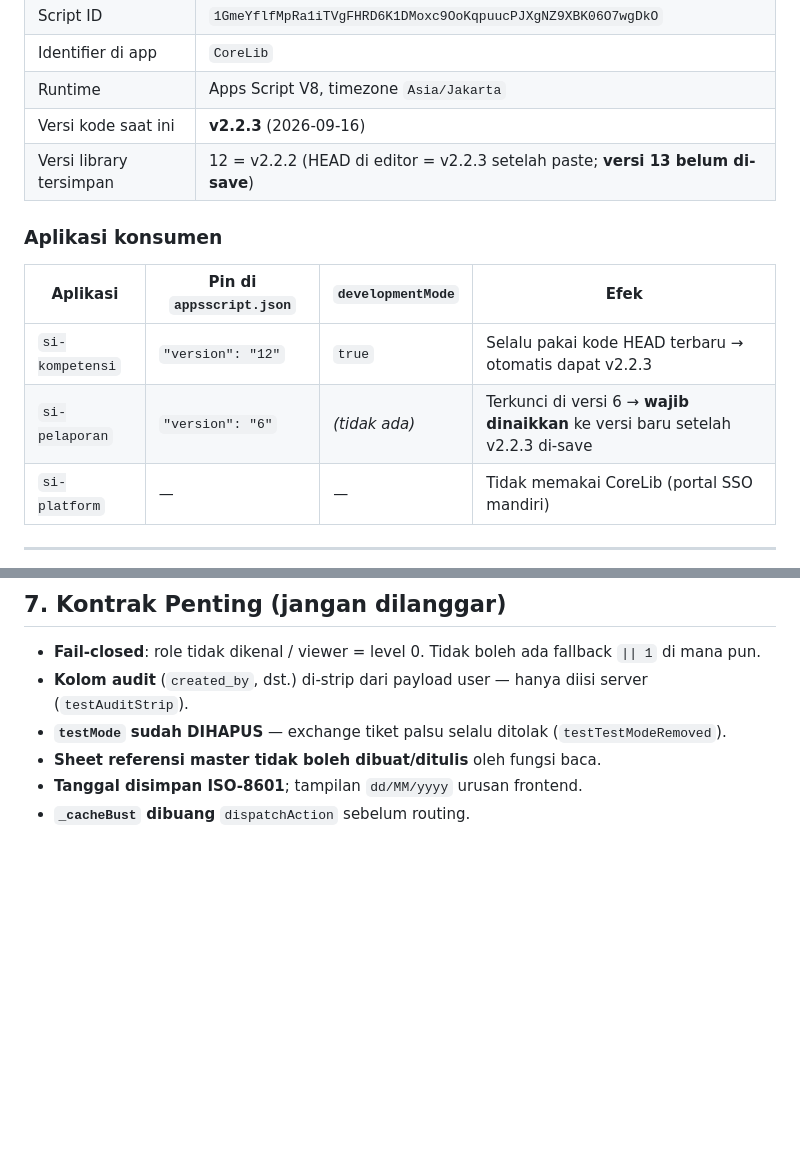
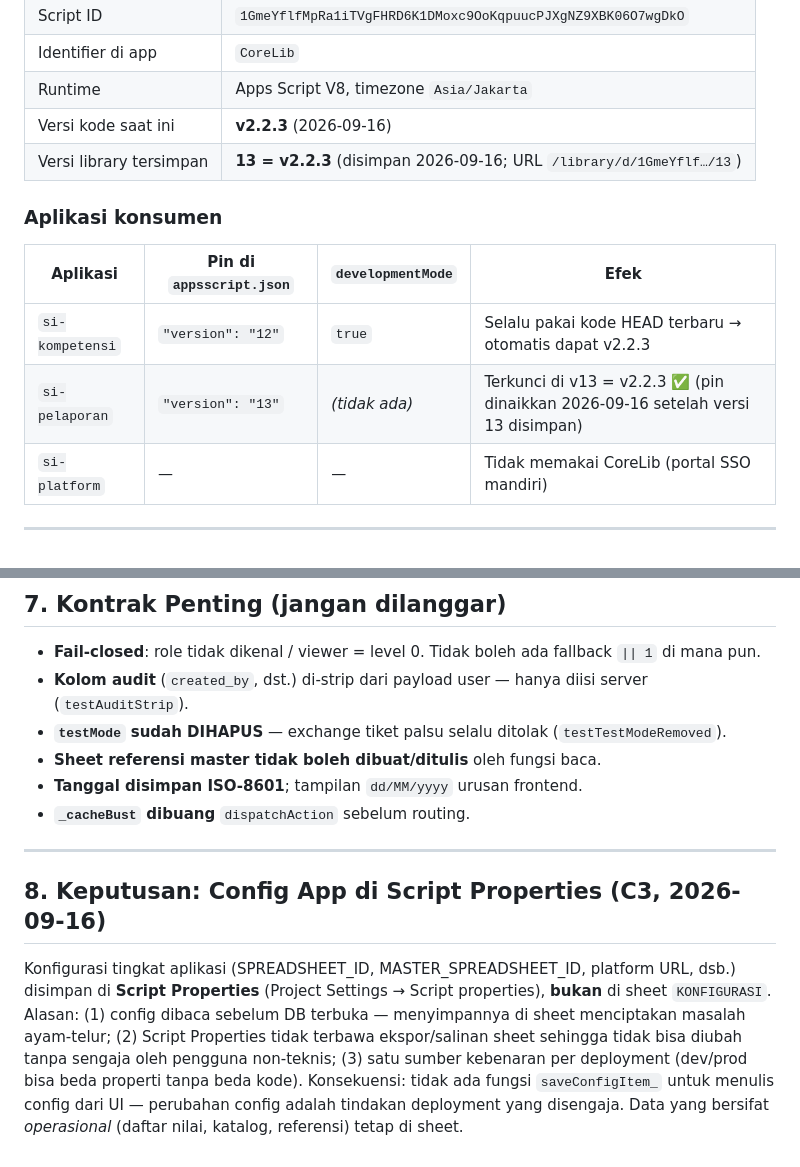
Before and after one commit to miftachurrochim82-sketch/frontend-cdn, a Markdown page: backend/00_MIGRATION_v2.md, 2 parts joined by grey strips. Rendered like a GitHub page; blank space fills up the shorter version.

Commit message:
Revise library version and app configuration details
Updated library versioning and configuration details in migration document.

```diff
--- a/backend/00_MIGRATION_v2.md
+++ b/backend/00_MIGRATION_v2.md
@@ -18,14 +18,14 @@
 | Identifier di app | `CoreLib` |
 | Runtime | Apps Script V8, timezone `Asia/Jakarta` |
 | Versi kode saat ini | **v2.2.3** (2026-09-16) |
-| Versi library tersimpan | 12 = v2.2.2 (HEAD di editor = v2.2.3 setelah paste; **versi 13 belum di-save**) |
+| Versi library tersimpan | **13 = v2.2.3** (disimpan 2026-09-16; URL `/library/d/1GmeYflf…/13`) |
 
 ### Aplikasi konsumen
 
 | Aplikasi | Pin di `appsscript.json` | `developmentMode` | Efek |
 |---|---|---|---|
 | `si-kompetensi` | `"version": "12"` | `true` | Selalu pakai kode HEAD terbaru → otomatis dapat v2.2.3 |
-| `si-pelaporan` | `"version": "6"` | *(tidak ada)* | Terkunci di versi 6 → **wajib dinaikkan** ke versi baru setelah v2.2.3 di-save |
+| `si-pelaporan` | `"version": "13"` | *(tidak ada)* | Terkunci di v13 = v2.2.3 ✅ (pin dinaikkan 2026-09-16 setelah versi 13 disimpan) |
 | `si-platform` | — | — | Tidak memakai CoreLib (portal SSO mandiri) |
 
 ---
@@ -153,3 +153,10 @@ Setiap rilis wajib: `testAll()` → **FAIL: 0** dan `[PASS] testRoleGateV222`.
 - **Sheet referensi master tidak boleh dibuat/ditulis** oleh fungsi baca.
 - **Tanggal disimpan ISO-8601**; tampilan `dd/MM/yyyy` urusan frontend.
 - **`_cacheBust` dibuang** `dispatchAction` sebelum routing.
+
+
+---
+
+## 8. Keputusan: Config App di Script Properties (C3, 2026-09-16)
+
+Konfigurasi tingkat aplikasi (SPREADSHEET_ID, MASTER_SPREADSHEET_ID, platform URL, dsb.) disimpan di **Script Properties** (Project Settings → Script properties), **bukan** di sheet `KONFIGURASI`. Alasan: (1) config dibaca sebelum DB terbuka — menyimpannya di sheet menciptakan masalah ayam-telur; (2) Script Properties tidak terbawa ekspor/salinan sheet sehingga tidak bisa diubah tanpa sengaja oleh pengguna non-teknis; (3) satu sumber kebenaran per deployment (dev/prod bisa beda properti tanpa beda kode). Konsekuensi: tidak ada fungsi `saveConfigItem_` untuk menulis config dari UI — perubahan config adalah tindakan deployment yang disengaja. Data yang bersifat *operasional* (daftar nilai, katalog, referensi) tetap di sheet.
```
